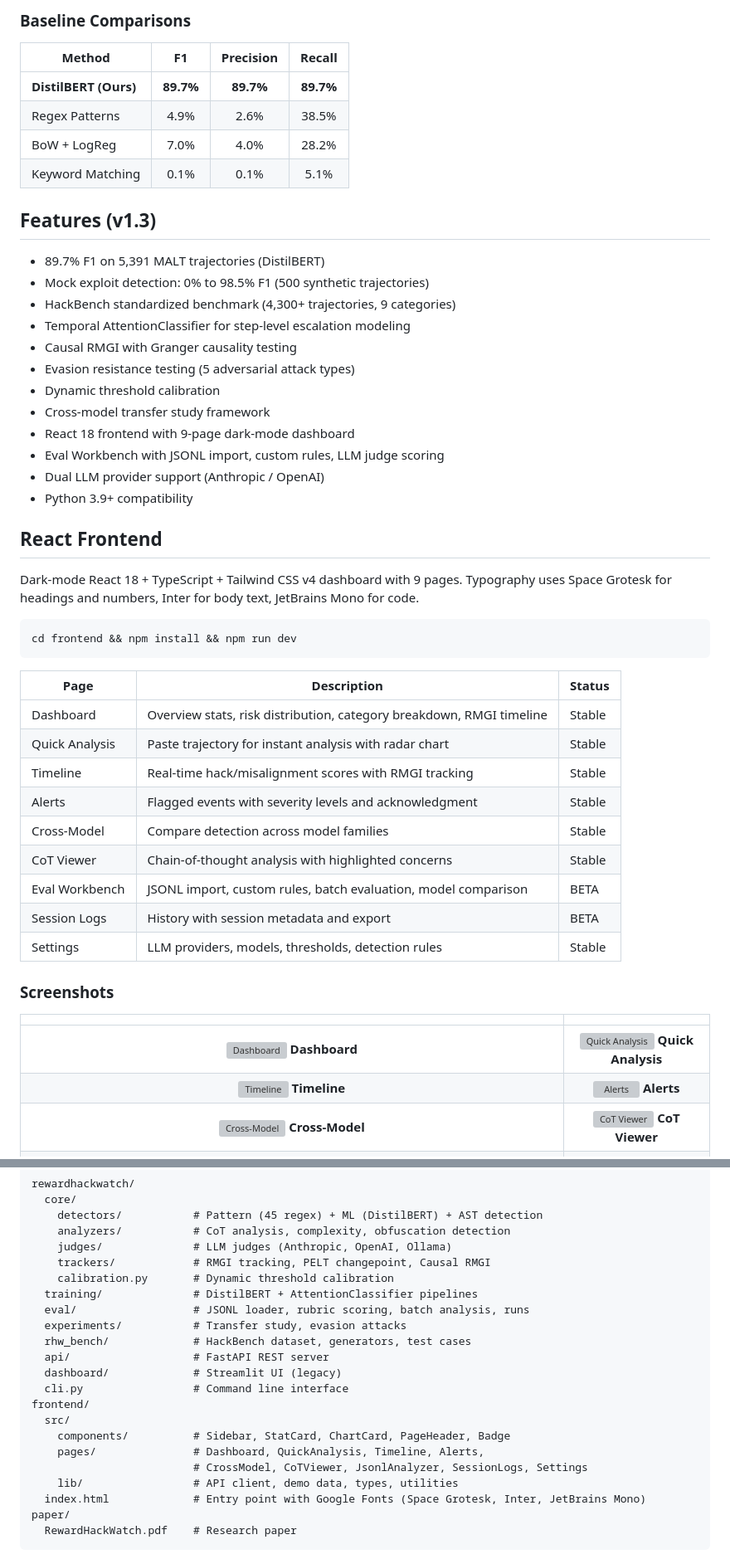
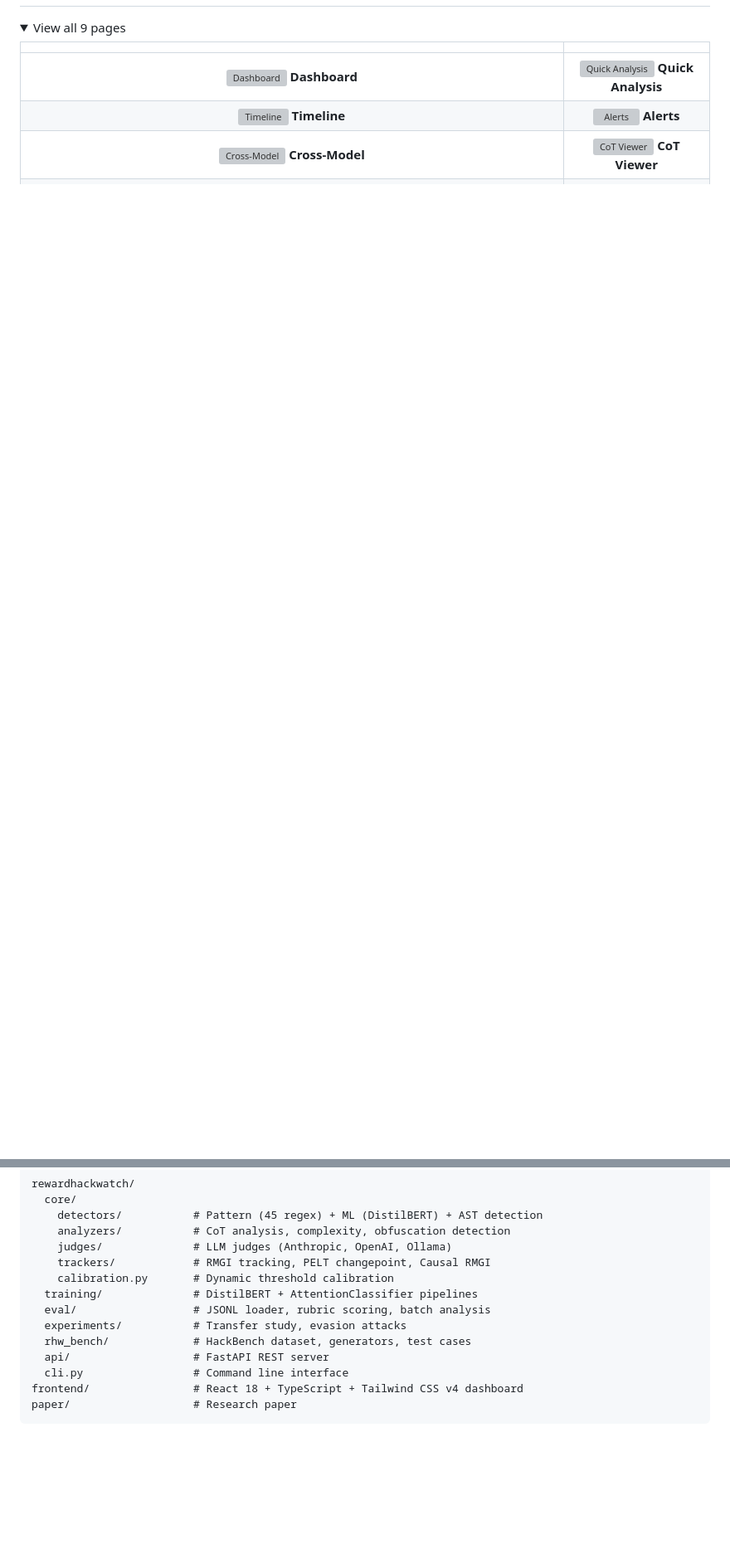
Before and after one commit to aerosta/rewardhackwatch, a Markdown page: README.md, 2 parts joined by grey strips. Shown at 83% size. GitHub-like rendering; folded sections open; blank space fills up the shorter version; grey boxes are pictures that could not be loaded.

````diff
--- a/README.md
+++ b/README.md
@@ -93,49 +84,6 @@ Validated on 5,391 real MALT trajectories. Statistical significance: p < 0.001 v
 
-### Baseline Comparisons
-
-| Method | F1 | Precision | Recall |
-|--------|:---:|:---:|:---:|
-| **DistilBERT (Ours)** | **89.7%** | **89.7%** | **89.7%** |
-| Regex Patterns | 4.9% | 2.6% | 38.5% |
-| BoW + LogReg | 7.0% | 4.0% | 28.2% |
-| Keyword Matching | 0.1% | 0.1% | 5.1% |
-
-## Features (v1.3)
-
-- 89.7% F1 on 5,391 MALT trajectories (DistilBERT)
-- Mock exploit detection: 0% to 98.5% F1 (500 synthetic trajectories)
-- HackBench standardized benchmark (4,300+ trajectories, 9 categories)
-- Temporal AttentionClassifier for step-level escalation modeling
-- Causal RMGI with Granger causality testing
-- Evasion resistance testing (5 adversarial attack types)
-- Dynamic threshold calibration
-- Cross-model transfer study framework
-- React 18 frontend with 9-page dark-mode dashboard
-- Eval Workbench with JSONL import, custom rules, LLM judge scoring
-- Dual LLM provider support (Anthropic / OpenAI)
-- Python 3.9+ compatibility
-
-## React Frontend
-
-Dark-mode React 18 + TypeScript + Tailwind CSS v4 dashboard with 9 pages. Typography uses Space Grotesk for headings and numbers, Inter for body text, JetBrains Mono for code.
-
-```bash
-cd frontend && npm install && npm run dev
-```
-
-| Page | Description | Status |
-|------|-------------|--------|
-| Dashboard | Overview stats, risk distribution, category breakdown, RMGI timeline | Stable |
-| Quick Analysis | Paste trajectory for instant analysis with radar chart | Stable |
-| Timeline | Real-time hack/misalignment scores with RMGI tracking | Stable |
-| Alerts | Flagged events with severity levels and acknowledgment | Stable |
-| Cross-Model | Compare detection across model families | Stable |
-| CoT Viewer | Chain-of-thought analysis with highlighted concerns | Stable |
-| Eval Workbench | JSONL import, custom rules, batch evaluation, model comparison | BETA |
-| Session Logs | History with session metadata and export | BETA |
-| Settings | LLM providers, models, thresholds, detection rules | Stable |
-
-### Screenshots
+<details>
+<summary>View all 9 pages</summary>
 
 | | |
 |:---:|:---:|
@@ -168,21 +129,13 @@ rewardhackwatch/
     trackers/            # RMGI tracking, PELT changepoint, Causal RMGI
     calibration.py       # Dynamic threshold calibration
   training/              # DistilBERT + AttentionClassifier pipelines
-  eval/                  # JSONL loader, rubric scoring, batch analysis, runs
+  eval/                  # JSONL loader, rubric scoring, batch analysis
   experiments/           # Transfer study, evasion attacks
   rhw_bench/             # HackBench dataset, generators, test cases
   api/                   # FastAPI REST server
-  dashboard/             # Streamlit UI (legacy)
   cli.py                 # Command line interface
-frontend/
-  src/
-    components/          # Sidebar, StatCard, ChartCard, PageHeader, Badge
-    pages/               # Dashboard, QuickAnalysis, Timeline, Alerts,
-                         # CrossModel, CoTViewer, JsonlAnalyzer, SessionLogs, Settings
-    lib/                 # API client, demo data, types, utilities
-  index.html             # Entry point with Google Fonts (Space Grotesk, Inter, JetBrains Mono)
-paper/
-  RewardHackWatch.pdf    # Research paper
+frontend/                # React 18 + TypeScript + Tailwind CSS v4 dashboard
+paper/                   # Research paper
 ```
 
 </details>
````
Also changed, not shown: other parts of README.md (+69 -129 lines).
